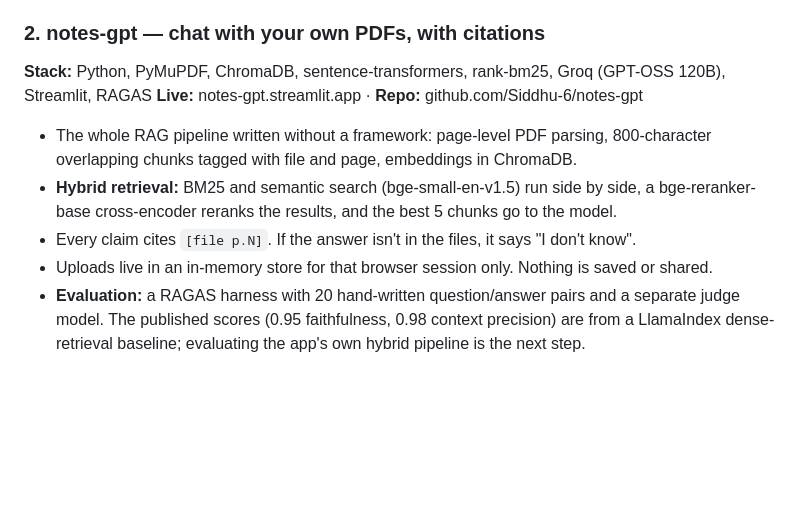
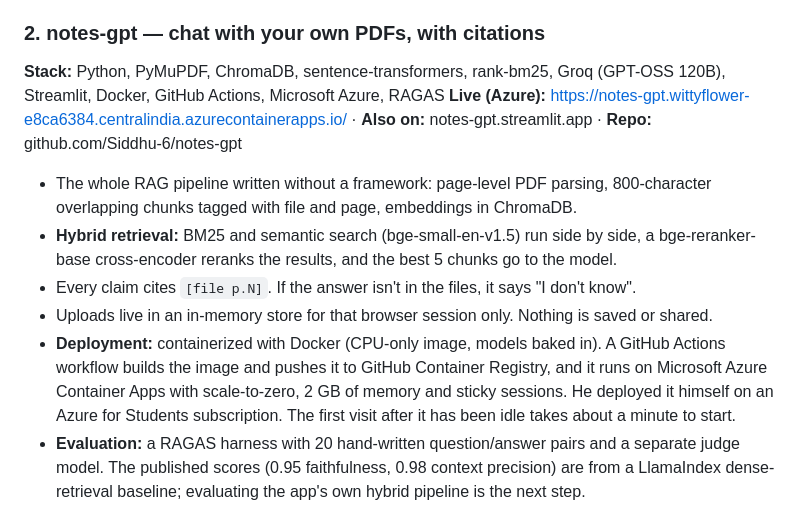
Before and after one commit to Siddhu-6/sid-gavit-portfolio, a Markdown page: about.md, the part around the change. GitHub-like rendering; blank space fills up the shorter version.

Commit message:
Enhance notes-gpt section with deployment info
Added deployment details and Azure live link for notes-gpt.

```diff
--- a/about.md
+++ b/about.md
@@ -242,13 +242,14 @@ Give it a goal and it plans, executes through real tools, checks its own work, a
 **Why it matters:** most agents either do too little or do things you never approved. Synapse plans first, asks before anything irreversible, and proves its writes landed.
 
 ### 2. notes-gpt — chat with your own PDFs, with citations
-**Stack:** Python, PyMuPDF, ChromaDB, sentence-transformers, rank-bm25, Groq (GPT-OSS 120B), Streamlit, RAGAS
-**Live:** notes-gpt.streamlit.app · **Repo:** github.com/Siddhu-6/notes-gpt
+**Stack:** Python, PyMuPDF, ChromaDB, sentence-transformers, rank-bm25, Groq (GPT-OSS 120B), Streamlit, Docker, GitHub Actions, Microsoft Azure, RAGAS
+**Live (Azure):** https://notes-gpt.wittyflower-e8ca6384.centralindia.azurecontainerapps.io/ · **Also on:** notes-gpt.streamlit.app · **Repo:** github.com/Siddhu-6/notes-gpt
 
 - The whole RAG pipeline written without a framework: page-level PDF parsing, 800-character overlapping chunks tagged with file and page, embeddings in ChromaDB.
 - **Hybrid retrieval:** BM25 and semantic search (bge-small-en-v1.5) run side by side, a bge-reranker-base cross-encoder reranks the results, and the best 5 chunks go to the model.
 - Every claim cites `[file p.N]`. If the answer isn't in the files, it says "I don't know".
 - Uploads live in an in-memory store for that browser session only. Nothing is saved or shared.
+- **Deployment:** containerized with Docker (CPU-only image, models baked in). A GitHub Actions workflow builds the image and pushes it to GitHub Container Registry, and it runs on Microsoft Azure Container Apps with scale-to-zero, 2 GB of memory and sticky sessions. He deployed it himself on an Azure for Students subscription. The first visit after it has been idle takes about a minute to start.
 - **Evaluation:** a RAGAS harness with 20 hand-written question/answer pairs and a separate judge model. The published scores (0.95 faithfulness, 0.98 context precision) are from a LlamaIndex dense-retrieval baseline; evaluating the app's own hybrid pipeline is the next step.
 
 **Why it exists:** he wanted to understand RAG end to end, not just wire up a framework.
```
